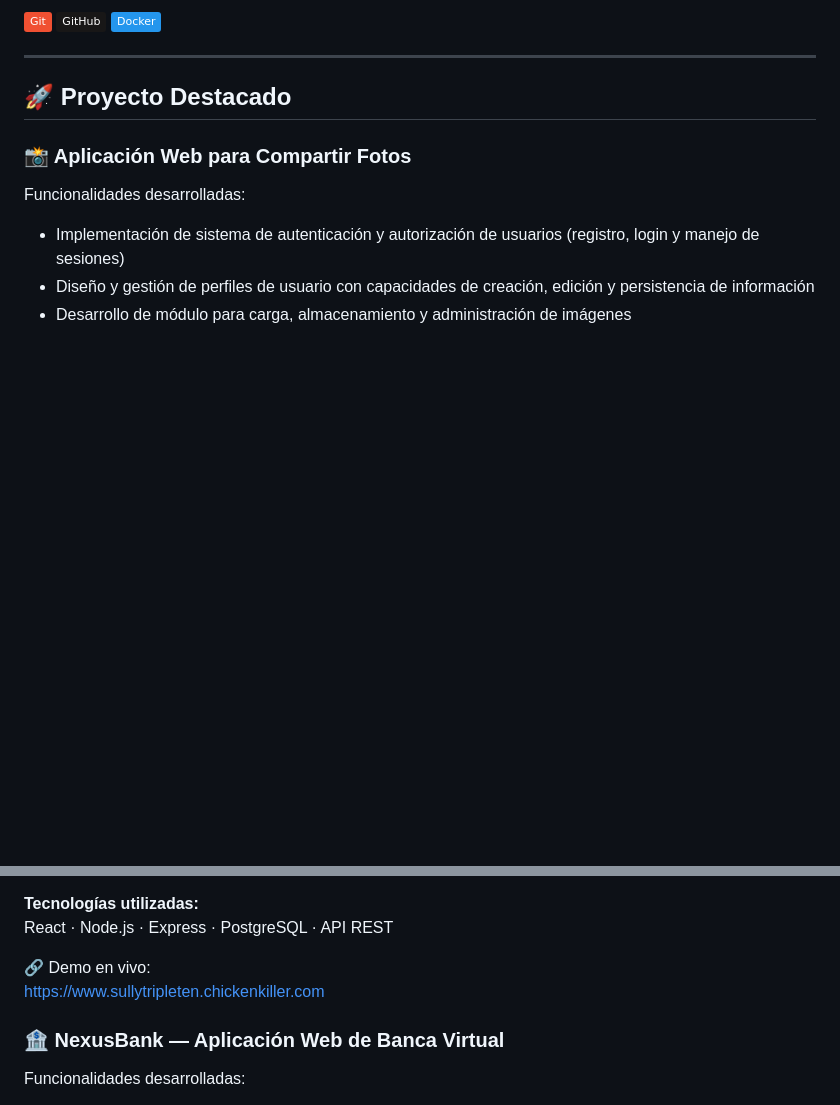
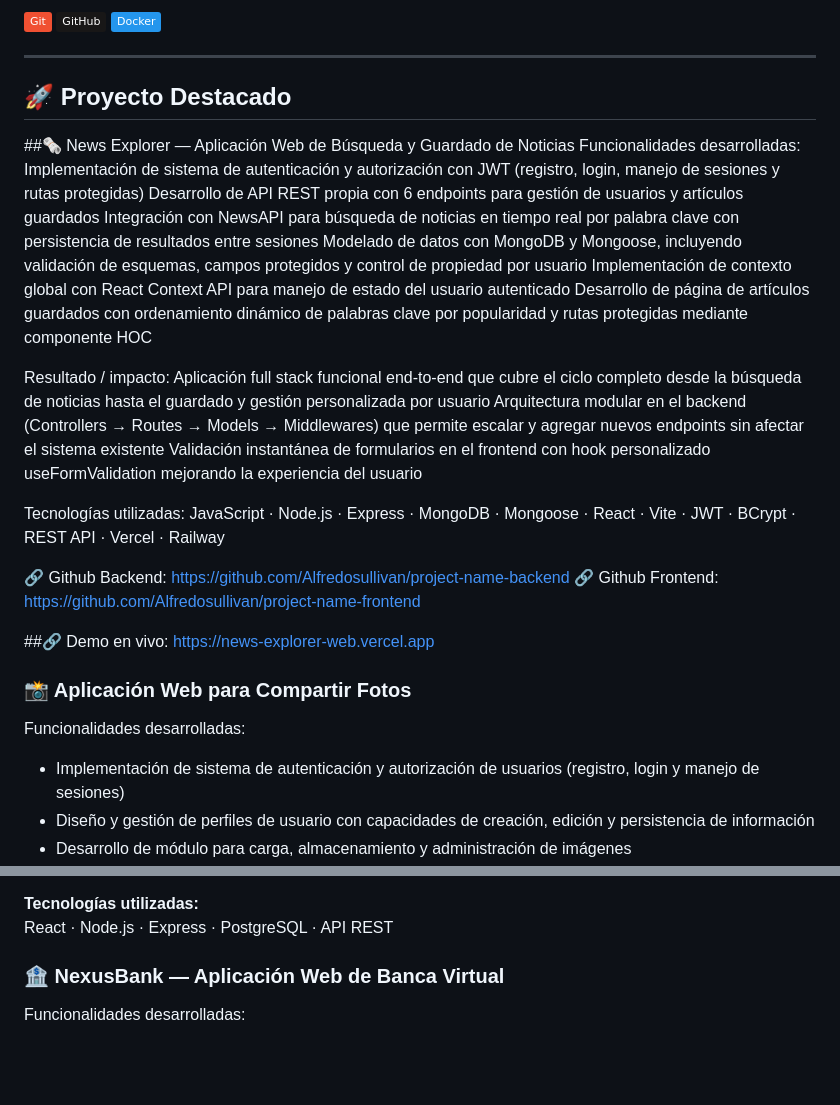
Before and after one commit to Alfredosullivan/Alfredosullivan.github.io, a Markdown page: README.md, 2 parts joined by grey strips. Rendered like a GitHub page; badges without logos; blank space fills up the shorter version.

```diff
--- a/README.md
+++ b/README.md
@@ -60,6 +60,20 @@ Me especializo en:
 
 ## 🚀 Proyecto Destacado
 
+##🗞️ News Explorer — Aplicación Web de Búsqueda y Guardado de Noticias
+Funcionalidades desarrolladas:
+Implementación de sistema de autenticación y autorización con JWT (registro, login, manejo de sesiones y rutas protegidas) Desarrollo de API REST propia con 6 endpoints para gestión de usuarios y artículos guardados Integración con NewsAPI para búsqueda de noticias en tiempo real por palabra clave con persistencia de resultados entre sesiones Modelado de datos con MongoDB y Mongoose, incluyendo validación de esquemas, campos protegidos y control de propiedad por usuario Implementación de contexto global con React Context API para manejo de estado del usuario autenticado Desarrollo de página de artículos guardados con ordenamiento dinámico de palabras clave por popularidad y rutas protegidas mediante componente HOC
+
+Resultado / impacto:
+Aplicación full stack funcional end-to-end que cubre el ciclo completo desde la búsqueda de noticias hasta el guardado y gestión personalizada por usuario Arquitectura modular en el backend (Controllers → Routes → Models → Middlewares) que permite escalar y agregar nuevos endpoints sin afectar el sistema existente Validación instantánea de formularios en el frontend con hook personalizado useFormValidation mejorando la experiencia del usuario
+
+Tecnologías utilizadas: JavaScript · Node.js · Express · MongoDB · Mongoose · React · Vite · JWT · BCrypt · REST API · Vercel · Railway
+
+🔗 Github Backend: https://github.com/Alfredosullivan/project-name-backend
+🔗 Github Frontend: https://github.com/Alfredosullivan/project-name-frontend
+
+##🔗 Demo en vivo: https://news-explorer-web.vercel.app
+
 ### 📸 Aplicación Web para Compartir Fotos
 
 Funcionalidades desarrolladas:
@@ -76,9 +90,6 @@ Resultado / impacto:
 
 **Tecnologías utilizadas:**
 React · Node.js · Express · PostgreSQL · API REST
-
-🔗 Demo en vivo:
-https://www.sullytripleten.chickenkiller.com
 
 ### 🏦 NexusBank — Aplicación Web de Banca Virtual
 Funcionalidades desarrolladas:
```
